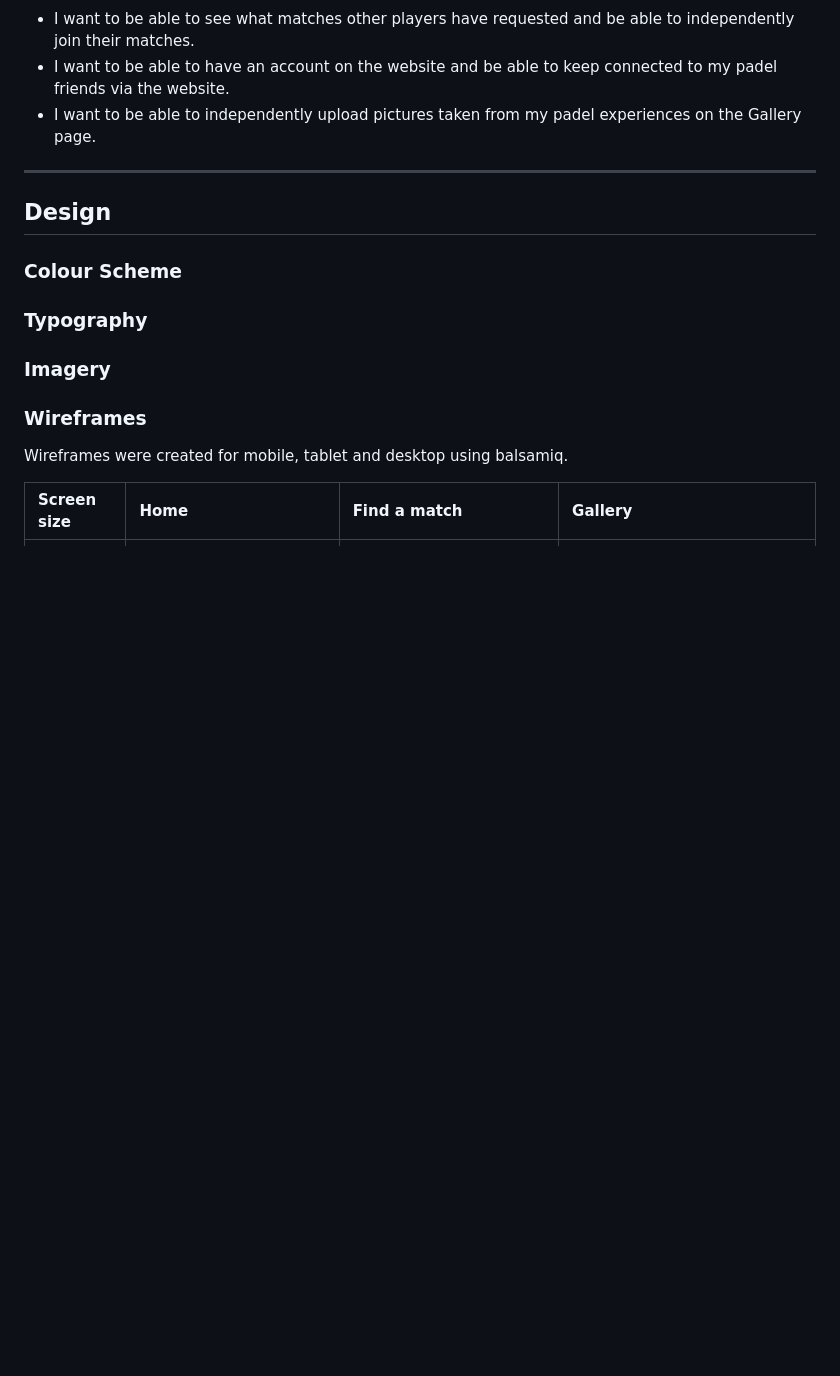
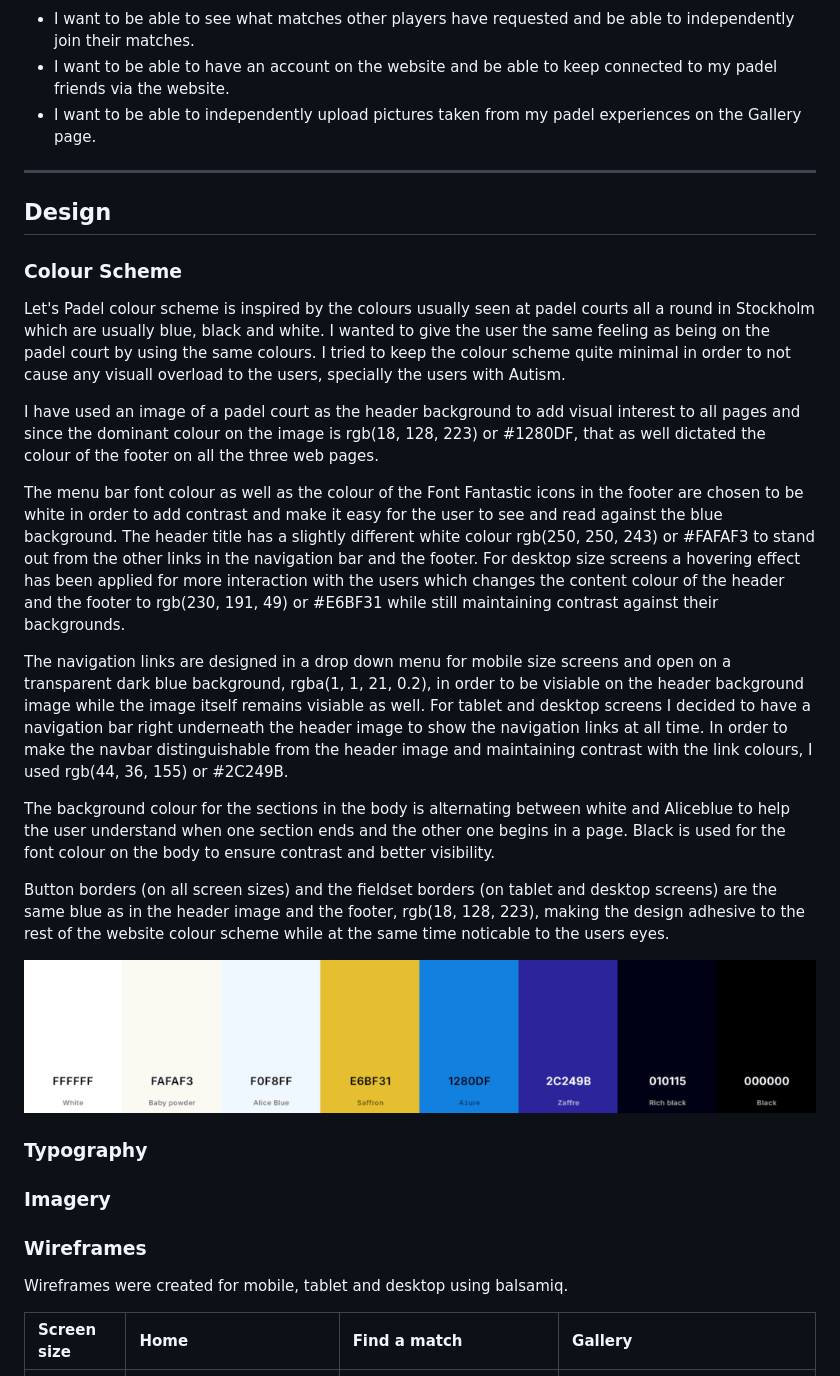
Before and after one commit to Fariba-Kamani/lets-padel, a Markdown page: README.md, the part around the change. Drawn GitHub-style; pictures changed too: assets/images/Lets-padel-color-scheme.png (added); blank space fills up the shorter version.

Commit message:
Add an image showing the colour scheme taken from coolors.co and documentation about the website colour scheme

```diff
--- a/README.md
+++ b/README.md
@@ -76,7 +76,19 @@ The way the website works is very straight forward and intuitive. All it is need
 
 ### Colour Scheme
 
+Let's Padel colour scheme is inspired by the colours usually seen at padel courts all a round in Stockholm which are usually blue, black and white. I wanted to give the user the same feeling as being on the padel court by using the same colours. I tried to keep the colour scheme quite minimal in order to not cause any visuall overload to the users, specially the users with Autism.
 
+I have used an image of a padel court as the header background to add visual interest to all pages and since the dominant colour on the image is rgb(18, 128, 223) or #1280DF, that as well dictated the colour of the footer on all the three web pages.
+
+The menu bar font colour as well as the colour of the Font Fantastic icons in the footer are chosen to be white in order to add contrast and make it easy for the user to see and read against the blue background. The header title has a slightly different white colour rgb(250, 250, 243) or #FAFAF3 to stand out from the other links in the navigation bar and the footer. For desktop size screens a hovering effect has been applied for more interaction with the users which changes the content colour of the header and the footer to rgb(230, 191, 49) or #E6BF31 while still maintaining contrast against their backgrounds.
+
+The navigation links are designed in a drop down menu for mobile size screens and open on a transparent dark blue background, rgba(1, 1, 21, 0.2), in order to be visiable on the header background image while the image itself remains visiable as well. For tablet and desktop screens I decided to have a navigation bar right underneath the header image to show the navigation links at all time. In order to make the navbar distinguishable from the header image and maintaining contrast with the link colours, I used rgb(44, 36, 155) or #2C249B.
+
+The background colour for the sections in the body is alternating between white and Aliceblue to help the user understand when one section ends and the other one begins in a page. Black is used for the font colour on the body to ensure contrast and better visibility.
+
+Button borders (on all screen sizes) and the fieldset borders (on tablet and desktop screens) are the same blue as in the header image and the footer, rgb(18, 128, 223), making the design adhesive to the rest of the website colour scheme while at the same time noticable to the users eyes.
+
+![The Let's Padel Color Scheme](assets/images/Lets-padel-color-scheme.png)
 
 ### Typography
 
```
